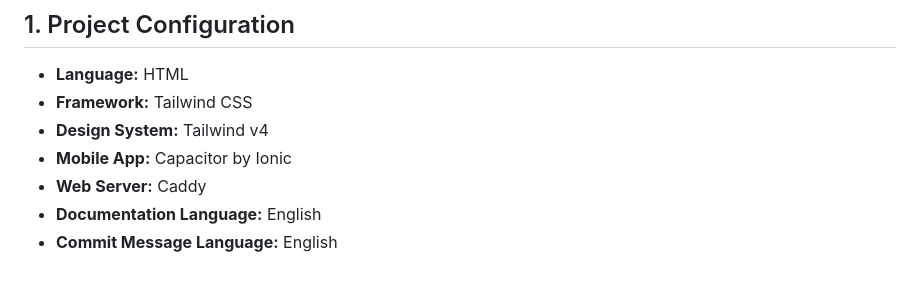
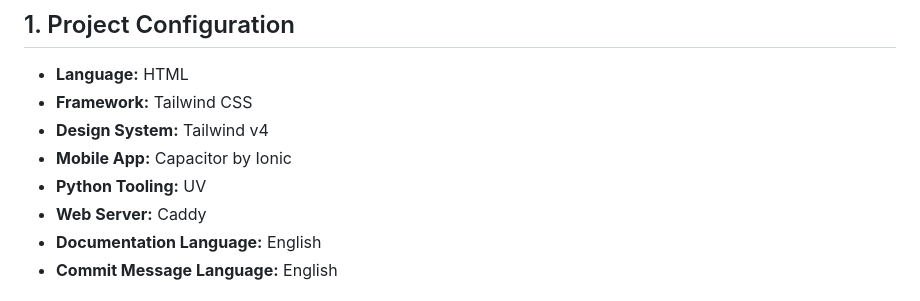
Before and after one commit to rcsenge/wise-vat-back, a Markdown page: AGENTS.md, the part around the change. GitHub-like rendering.

Commit message:
docs: adopt uv for python tooling

```diff
--- a/AGENTS.md
+++ b/AGENTS.md
@@ -7,6 +7,7 @@ You are an AI coding agent operating in a frontend repository. Read and apply th
 - **Framework:** Tailwind CSS
 - **Design System:** Tailwind v4
 - **Mobile App:** Capacitor by Ionic
+- **Python Tooling:** UV
 - **Web Server:** Caddy
 - **Documentation Language:** English
 - **Commit Message Language:** English
```
